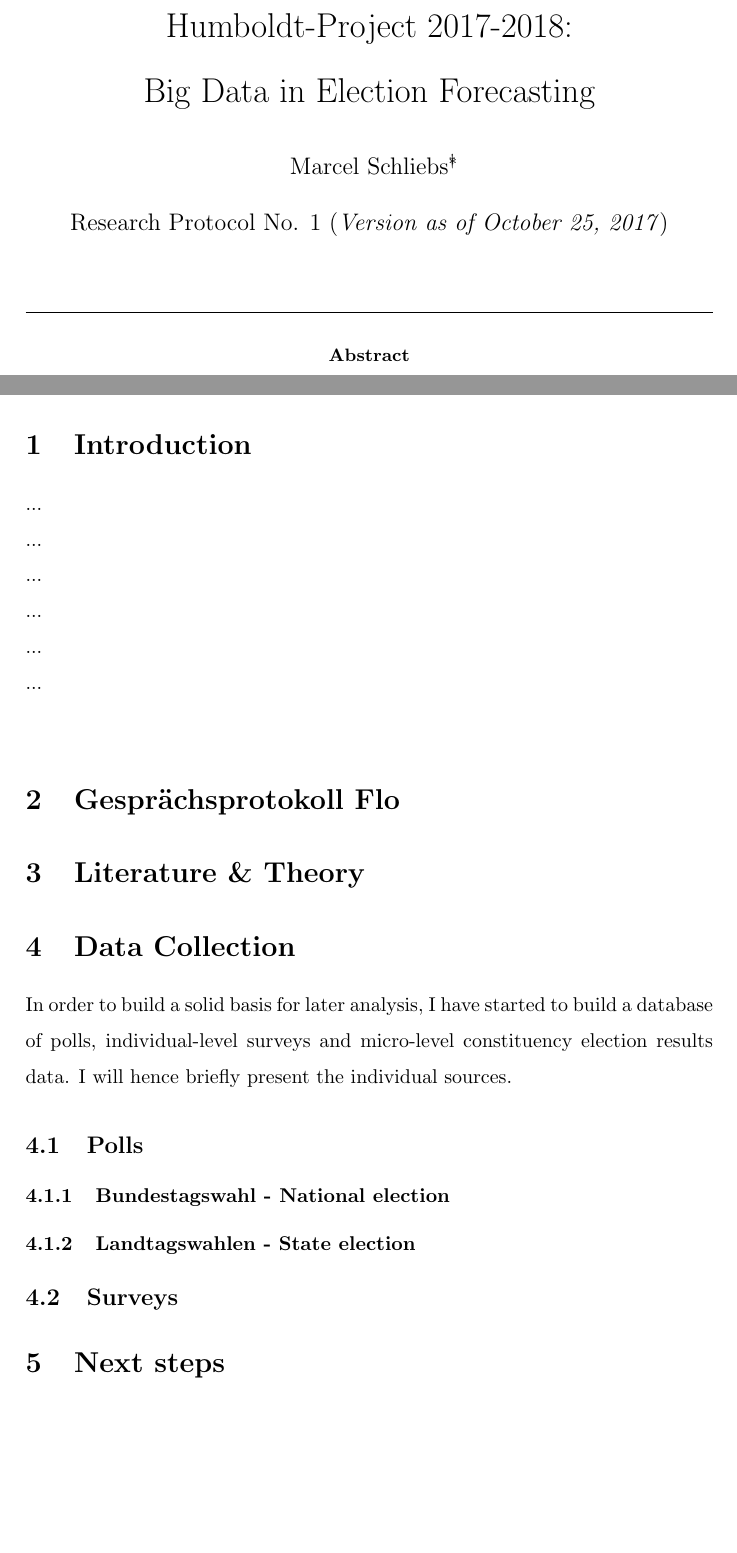
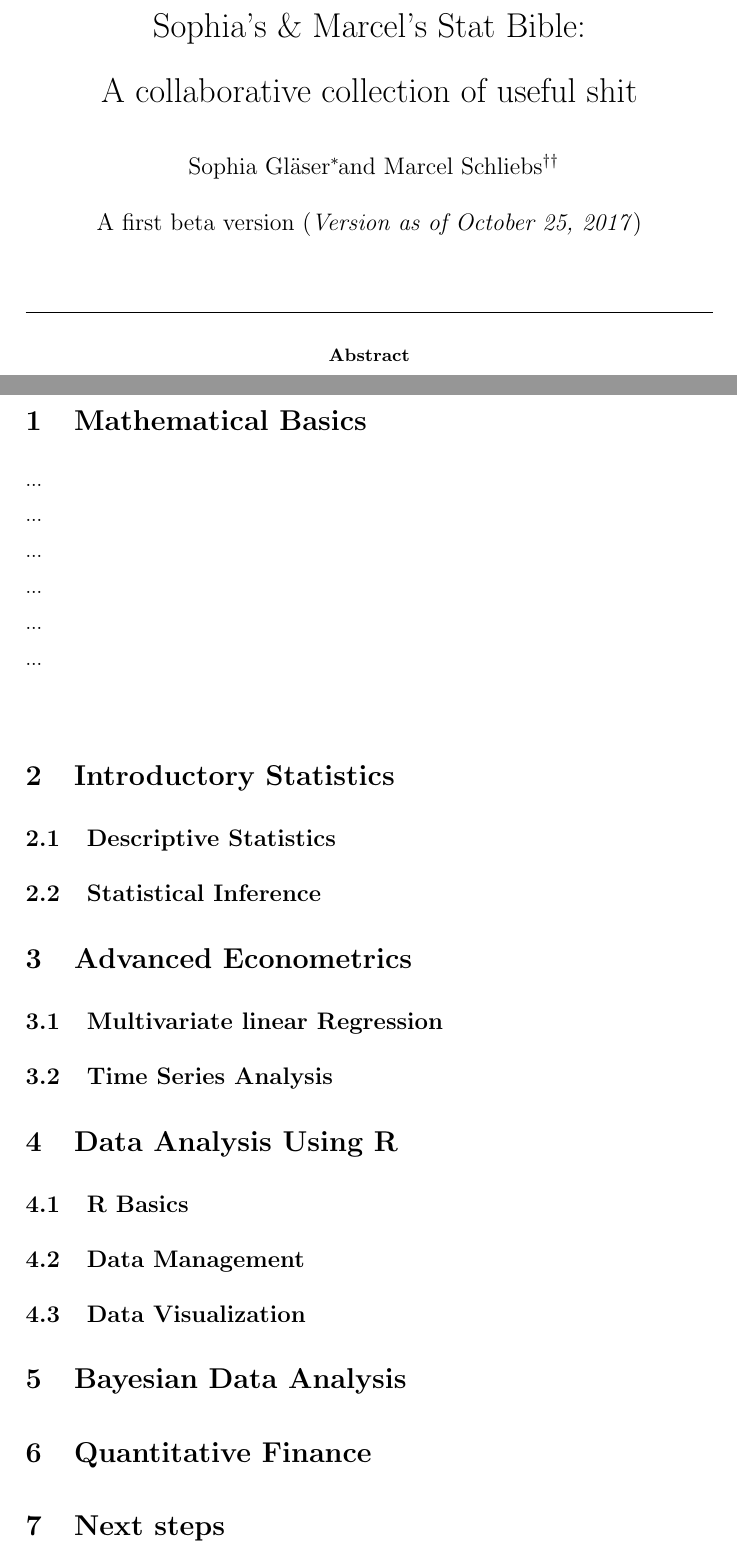
Before and after one commit to schliebs/statbible_MS, a LaTeX paper (main.tex): two parts of pages 1 and 2 of 3 before the commit and two parts of pages 1 and 3 of 4 after it, joined at a grey line, cut at the place of the change, the shorter picture padded with empty space. Compiled offline with pdfLaTeX.

Commit message:
Update on Overleaf.

```diff
--- a/main.tex
+++ b/main.tex
@@ -12,9 +12,11 @@
 
 
 
-\title{Humboldt-Project 2017-2018:\\ Big Data in Election Forecasting}
-\author{Marcel Schliebs\thanks{Zeppelin Universität}\footnotemark[2]}
-\date{Research Protocol No. 1 (\textit{Version as of \today})}
+\title{Sophia's \& Marcel's Stat Bible:\\ A collaborative collection of useful shit}
+\author{Sophia Gläser\thanks{Zeppelin Universität}\ and
+Marcel Schliebs\footnotemark[2]\
+ \thanks{Correspondence should be addressed to Marcel Schliebs, Zeppelin Universität, Am Seemooser Horn 20 in D-88045 Friedrichshafen, Germany. E-mail: m.schliebs@zeppelin-university.net}}
+\date{A first beta version (\textit{Version as of \today})}
 
 \begin{document}
 \maketitle
@@ -35,7 +37,7 @@ This is the abstract
 \newpage
 
 
-\section{Introduction}
+\section{Mathematical Basics}
 
 ...\\
 ...\\
@@ -44,25 +46,30 @@ This is the abstract
 ...\\
 ...\\
 
-\section{Gesprächsprotokoll Flo}
+\section{Introductory Statistics}
+
+\subsection{Descriptive Statistics}
+
+\subsection{Statistical Inference}
+
+\section{Advanced Econometrics}
+
+\subsection{Multivariate linear Regression}
+
+\subsection{Time Series Analysis}
 
 
-
-\section{Literature \& Theory}
-
-\section{Data Collection}
-
-In order to build a solid basis for later analysis, I have started to build a database of polls, individual-level surveys and micro-level constituency election results data.
-I will hence briefly present the individual sources.
-
-\subsection{Polls}
-
-\subsubsection{Bundestagswahl - National election}
-
-\subsubsection{Landtagswahlen - State election}
+\section{Data Analysis Using R}
+\subsection{R Basics}
+\subsection{Data Management}
+\subsection{Data Visualization}
 
 
-\subsection{Surveys}
+\section{Bayesian Data Analysis}
+
+
+\section{Quantitative Finance}
+
 
 \section{Next steps}
 
```
Also changed, not shown: main.tex (8 more changed lines).
